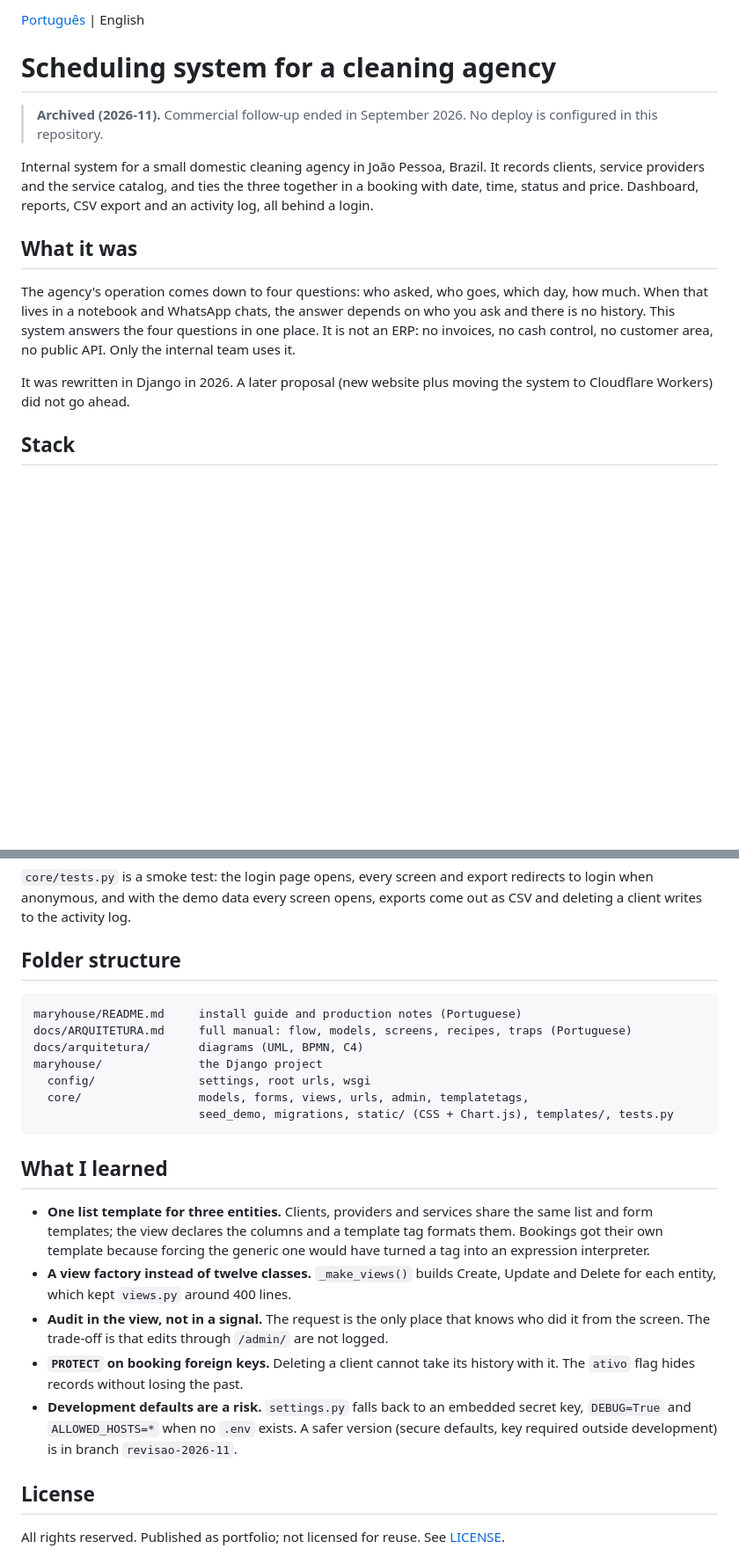
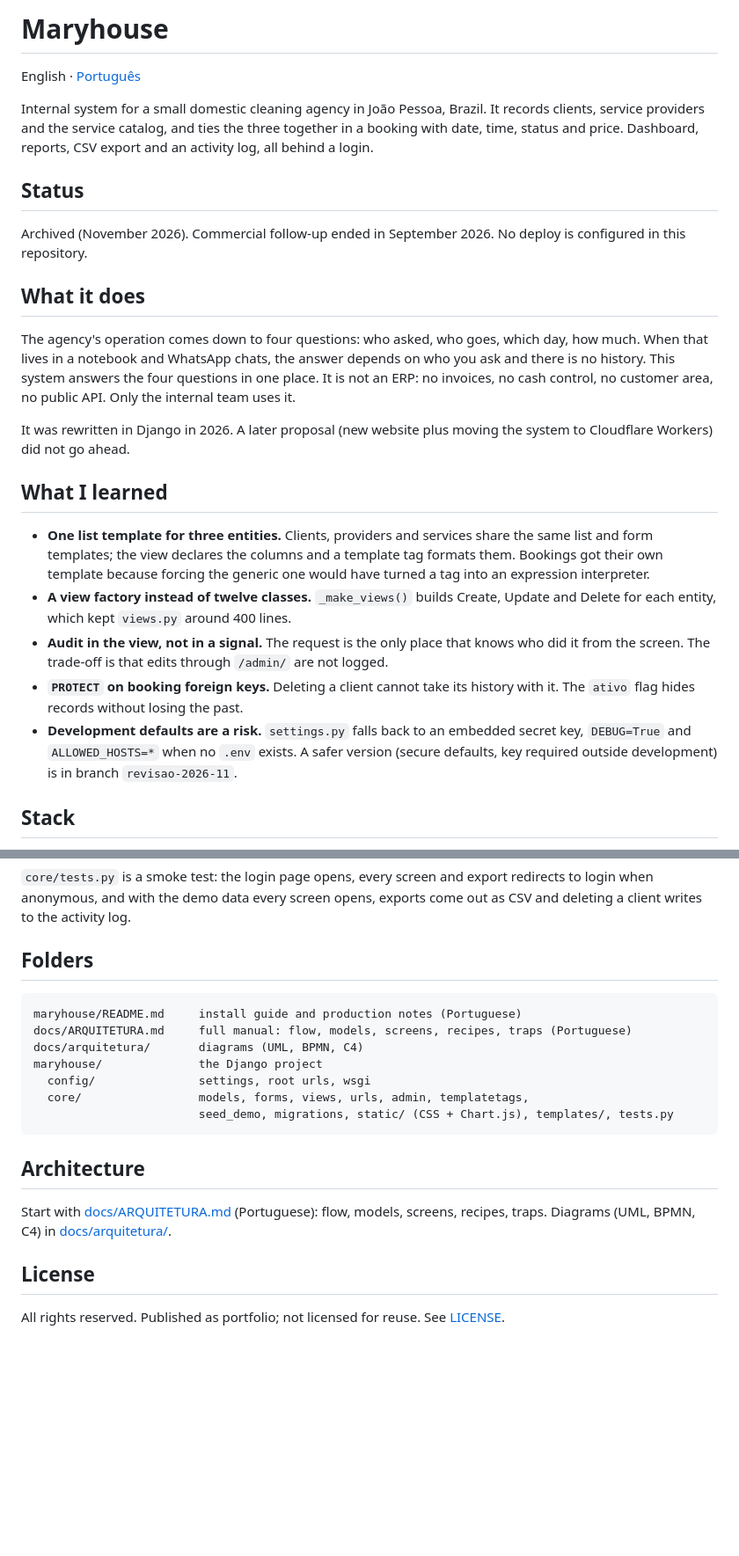
Before and after one commit to pethrus07/Maryhouse, a Markdown page: README.md, 2 parts joined by grey strips. Shown at 88% size. Drawn GitHub-style; blank space fills up the shorter version.

Commit message:
README no padrão: cabeçalho e seções

````diff
--- a/README.md
+++ b/README.md
@@ -1,16 +1,26 @@
-[Português](README.pt-BR.md) | English
+# Maryhouse
 
-# Scheduling system for a cleaning agency
-
-> **Archived (2026-11).** Commercial follow-up ended in September 2026. No deploy is configured in this repository.
+English · [Português](README.pt-BR.md)
 
 Internal system for a small domestic cleaning agency in João Pessoa, Brazil. It records clients, service providers and the service catalog, and ties the three together in a booking with date, time, status and price. Dashboard, reports, CSV export and an activity log, all behind a login.
 
-## What it was
+## Status
+
+Archived (November 2026). Commercial follow-up ended in September 2026. No deploy is configured in this repository.
+
+## What it does
 
 The agency's operation comes down to four questions: who asked, who goes, which day, how much. When that lives in a notebook and WhatsApp chats, the answer depends on who you ask and there is no history. This system answers the four questions in one place. It is not an ERP: no invoices, no cash control, no customer area, no public API. Only the internal team uses it.
 
 It was rewritten in Django in 2026. A later proposal (new website plus moving the system to Cloudflare Workers) did not go ahead.
+
+## What I learned
+
+- **One list template for three entities.** Clients, providers and services share the same list and form templates; the view declares the columns and a template tag formats them. Bookings got their own template because forcing the generic one would have turned a tag into an expression interpreter.
+- **A view factory instead of twelve classes.** `_make_views()` builds Create, Update and Delete for each entity, which kept `views.py` around 400 lines.
+- **Audit in the view, not in a signal.** The request is the only place that knows who did it from the screen. The trade-off is that edits through `/admin/` are not logged.
+- **`PROTECT` on booking foreign keys.** Deleting a client cannot take its history with it. The `ativo` flag hides records without losing the past.
+- **Development defaults are a risk.** `settings.py` falls back to an embedded secret key, `DEBUG=True` and `ALLOWED_HOSTS=*` when no `.env` exists. A safer version (secure defaults, key required outside development) is in branch `revisao-2026-11`.
 
 ## Stack
 
@@ -42,7 +52,7 @@ python manage.py test
 
 `core/tests.py` is a smoke test: the login page opens, every screen and export redirects to login when anonymous, and with the demo data every screen opens, exports come out as CSV and deleting a client writes to the activity log.
 
-## Folder structure
+## Folders
 
 ```
 maryhouse/README.md     install guide and production notes (Portuguese)
@@ -54,13 +64,9 @@ maryhouse/              the Django project
                         seed_demo, migrations, static/ (CSS + Chart.js), templates/, tests.py
 ```
 
-## What I learned
+## Architecture
 
-- **One list template for three entities.** Clients, providers and services share the same list and form templates; the view declares the columns and a template tag formats them. Bookings got their own template because forcing the generic one would have turned a tag into an expression interpreter.
-- **A view factory instead of twelve classes.** `_make_views()` builds Create, Update and Delete for each entity, which kept `views.py` around 400 lines.
-- **Audit in the view, not in a signal.** The request is the only place that knows who did it from the screen. The trade-off is that edits through `/admin/` are not logged.
-- **`PROTECT` on booking foreign keys.** Deleting a client cannot take its history with it. The `ativo` flag hides records without losing the past.
-- **Development defaults are a risk.** `settings.py` falls back to an embedded secret key, `DEBUG=True` and `ALLOWED_HOSTS=*` when no `.env` exists. A safer version (secure defaults, key required outside development) is in branch `revisao-2026-11`.
+Start with [docs/ARQUITETURA.md](docs/ARQUITETURA.md) (Portuguese): flow, models, screens, recipes, traps. Diagrams (UML, BPMN, C4) in [docs/arquitetura/](docs/arquitetura/).
 
 ## License
 
````
Also changed, not shown: README.pt-BR.md (+18 -12 lines).
